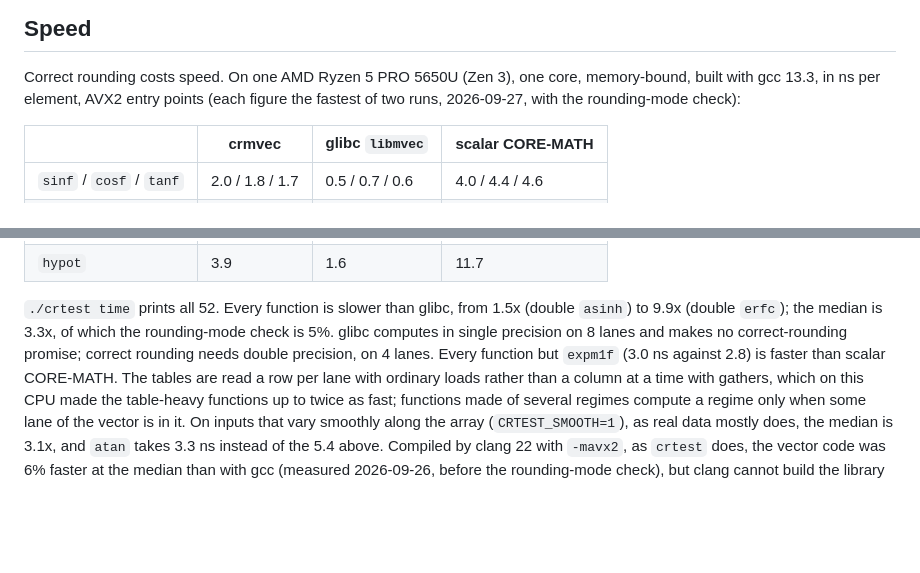
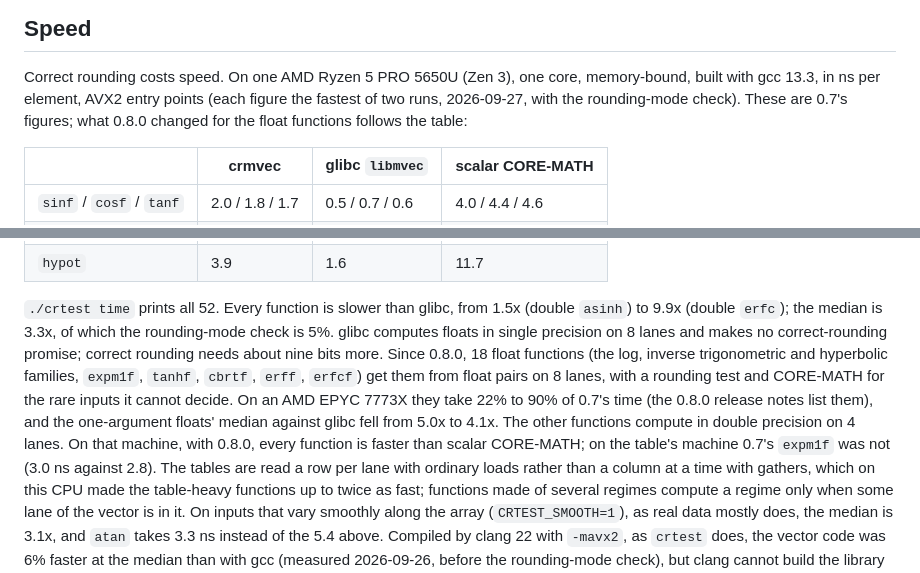
Before and after one commit to anun333/crmvec, a Markdown page: README.md, 2 parts joined by grey strips. GitHub-like rendering; blank space fills up the shorter version.

Commit message:
README: the speed section after 0.8.0 (the table labelled as 0.7's; float pairs on 8 lanes for 18 float functions, not double on 4 for all)
Co-Authored-By: Claude Opus 5.5 <noreply@anthropic.com>

```diff
--- a/README.md
+++ b/README.md
@@ -510,7 +510,8 @@ index is uniformly tiny for all 16,384 indices, so `sin`'s bound covers it.
 Correct rounding costs speed. On one AMD Ryzen 5 PRO 5650U (Zen 3), one
 core, memory-bound, built with gcc 13.3, in ns per element, AVX2 entry
 points (each figure the fastest of two runs, 2026-09-27, with the
-rounding-mode check):
+rounding-mode check). These are 0.7's figures; what 0.8.0 changed for the
+float functions follows the table:
 
 | | crmvec | glibc `libmvec` | scalar CORE-MATH |
 |---|---|---|---|
@@ -534,9 +535,17 @@ rounding-mode check):
 `./crtest time` prints all 52. Every function is slower than glibc, from
 1.5x (double `asinh`) to 9.9x (double `erfc`); the median is 3.3x, of
 which the rounding-mode check is 5%. glibc
-computes in single precision on 8 lanes and makes no correct-rounding
-promise; correct rounding needs double precision, on 4 lanes. Every function
-but `expm1f` (3.0 ns against 2.8) is faster than scalar CORE-MATH. The tables are read a row per lane with
+computes floats in single precision on 8 lanes and makes no correct-rounding
+promise; correct rounding needs about nine bits more. Since 0.8.0, 18 float
+functions (the log, inverse trigonometric and hyperbolic families, `expm1f`,
+`tanhf`, `cbrtf`, `erff`, `erfcf`) get them from float pairs on 8 lanes, with
+a rounding test and CORE-MATH for the rare inputs it cannot decide. On an AMD
+EPYC 7773X they take 22% to 90% of 0.7's time (the 0.8.0 release notes
+list them), and the one-argument floats' median against glibc fell from
+5.0x to 4.1x. The other functions compute in double precision on 4 lanes.
+On that machine, with 0.8.0, every function is faster than scalar
+CORE-MATH; on the table's machine 0.7's `expm1f` was not (3.0 ns against
+2.8). The tables are read a row per lane with
 ordinary loads rather than a column at a time with gathers, which on this
 CPU made the table-heavy functions up to twice as fast; functions made of
 several regimes compute a regime only when some lane of the vector is in
```
